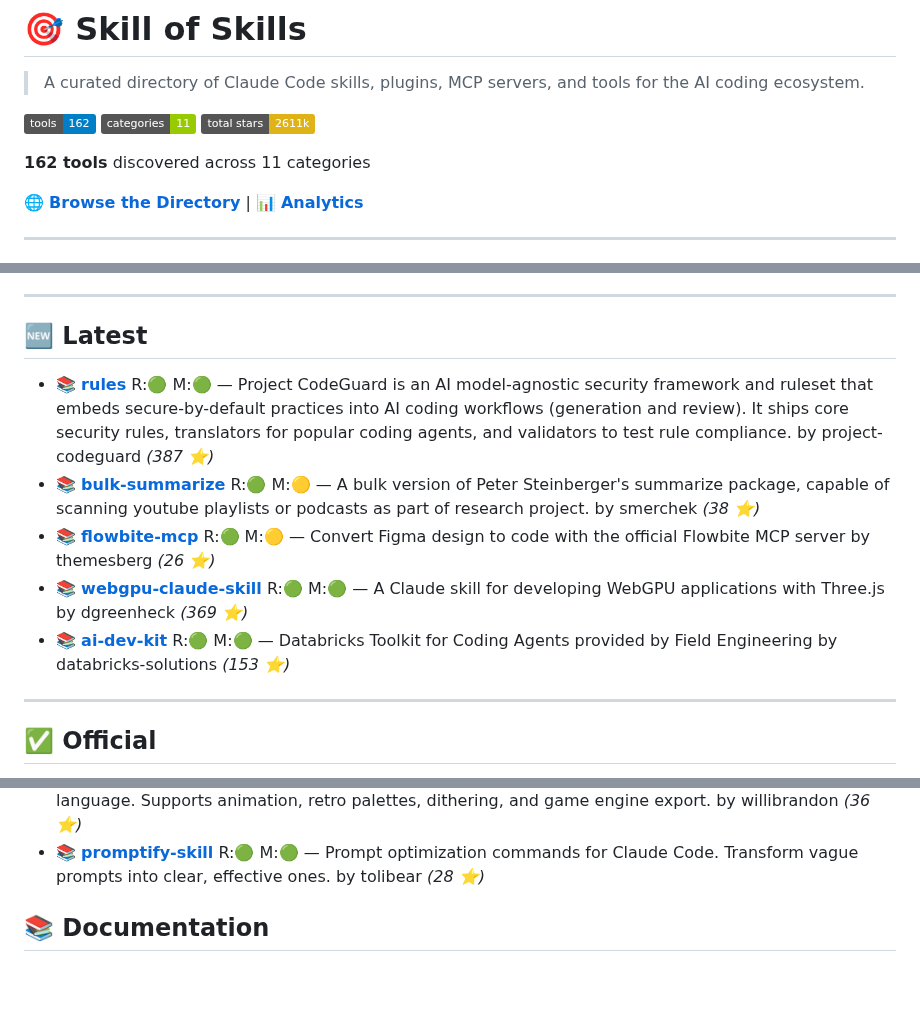
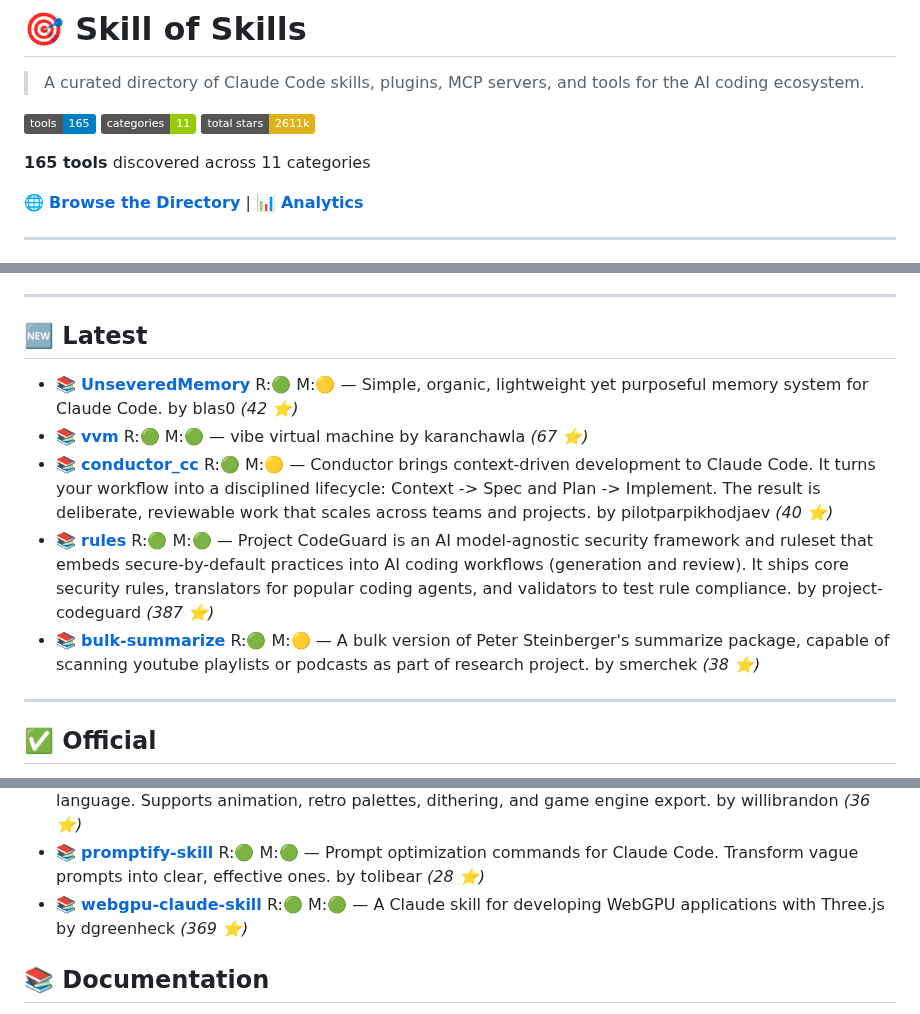
Before and after one commit to the911fund/skill-of-skills, a Markdown page: README.md, 3 parts joined by grey strips. Rendered like a GitHub page; badges without logos; blank space fills up the shorter version.

Commit message:
Auto-update README.md with latest skills data

```diff
--- a/README.md
+++ b/README.md
@@ -2,11 +2,11 @@
 
 > A curated directory of Claude Code skills, plugins, MCP servers, and tools for the AI coding ecosystem.
 
-[![Tools](https://img.shields.io/badge/tools-162-blue)](https://github.com/the911fund/skill-of-skills)
+[![Tools](https://img.shields.io/badge/tools-165-blue)](https://github.com/the911fund/skill-of-skills)
 [![Categories](https://img.shields.io/badge/categories-11-green)](https://github.com/the911fund/skill-of-skills)
 [![Stars](https://img.shields.io/badge/total_stars-2611k-yellow)](https://github.com/the911fund/skill-of-skills)
 
-**162 tools** discovered across 11 categories
+**165 tools** discovered across 11 categories
 
 🌐 **[Browse the Directory](https://skills.911fund.io)** | 📊 **[Analytics](https://skills.911fund.io/analytics)**
 
@@ -32,11 +32,11 @@
 
 ## 🆕 Latest
 
+- 📚 **[UnseveredMemory](https://github.com/blas0/UnseveredMemory)** R:🟢 M:🟡 — Simple, organic, lightweight yet purposeful memory system for Claude Code. by blas0 *(42 ⭐)*
+- 📚 **[vvm](https://github.com/karanchawla/vvm)** R:🟢 M:🟢 — vibe virtual machine by karanchawla *(67 ⭐)*
+- 📚 **[conductor_cc](https://github.com/pilotparpikhodjaev/conductor_cc)** R:🟢 M:🟡 — Conductor brings context-driven development to Claude Code. It turns your workflow into a disciplined lifecycle: Context -> Spec and Plan -> Implement. The result is deliberate, reviewable work that scales across teams and projects. by pilotparpikhodjaev *(40 ⭐)*
 - 📚 **[rules](https://github.com/project-codeguard/rules)** R:🟢 M:🟢 — Project CodeGuard is an AI model-agnostic security framework and ruleset that embeds secure-by-default practices into AI coding workflows (generation and review). It ships core security rules, translators for popular coding agents, and validators to test rule compliance. by project-codeguard *(387 ⭐)*
 - 📚 **[bulk-summarize](https://github.com/smerchek/bulk-summarize)** R:🟢 M:🟡 — A bulk version of Peter Steinberger's summarize package, capable of scanning youtube playlists or podcasts as part of research project. by smerchek *(38 ⭐)*
-- 📚 **[flowbite-mcp](https://github.com/themesberg/flowbite-mcp)** R:🟢 M:🟡 — Convert Figma design to code with the official Flowbite MCP server by themesberg *(26 ⭐)*
-- 📚 **[webgpu-claude-skill](https://github.com/dgreenheck/webgpu-claude-skill)** R:🟢 M:🟢 — A Claude skill for developing WebGPU applications with Three.js by dgreenheck *(369 ⭐)*
-- 📚 **[ai-dev-kit](https://github.com/databricks-solutions/ai-dev-kit)** R:🟢 M:🟢 — Databricks Toolkit for Coding Agents provided by Field Engineering by databricks-solutions *(153 ⭐)*
 
 ---
 
@@ -95,6 +95,7 @@
 - 📚 **[claude-skills](https://github.com/trkbt10/claude-skills)** R:🟢 M:🟢 — てるきちの楽しいCalude Skills by trkbt10 *(35 ⭐)*
 - 📚 **[pixel-plugin](https://github.com/willibrandon/pixel-plugin)** R:🟢 M:🟠 — Claude Code plugin for creating pixel art with Aseprite through natural language. Supports animation, retro palettes, dithering, and game engine export. by willibrandon *(36 ⭐)*
 - 📚 **[promptify-skill](https://github.com/tolibear/promptify-skill)** R:🟢 M:🟢 — Prompt optimization commands for Claude Code. Transform vague prompts into clear, effective ones. by tolibear *(28 ⭐)*
+- 📚 **[webgpu-claude-skill](https://github.com/dgreenheck/webgpu-claude-skill)** R:🟢 M:🟢 — A Claude skill for developing WebGPU applications with Three.js by dgreenheck *(369 ⭐)*
 
 ## 📚 Documentation
 
```
Also changed, not shown: other parts of README.md (+2 -0 lines).
